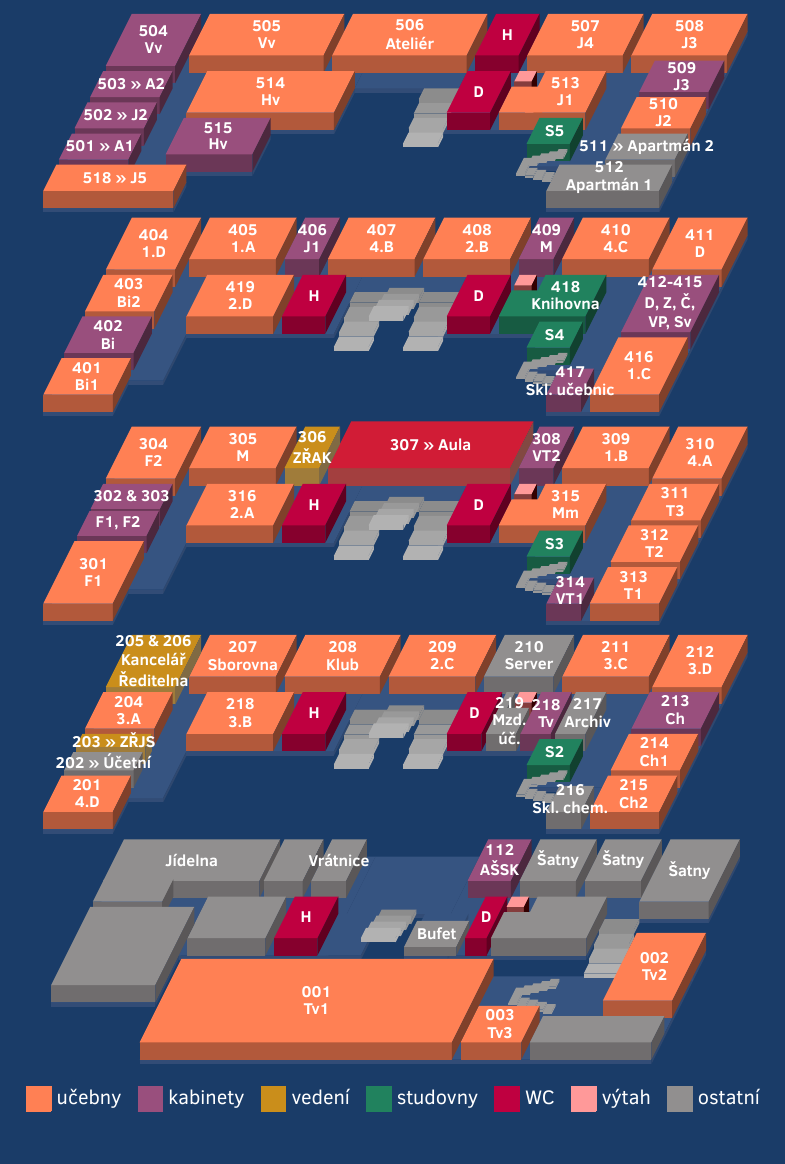
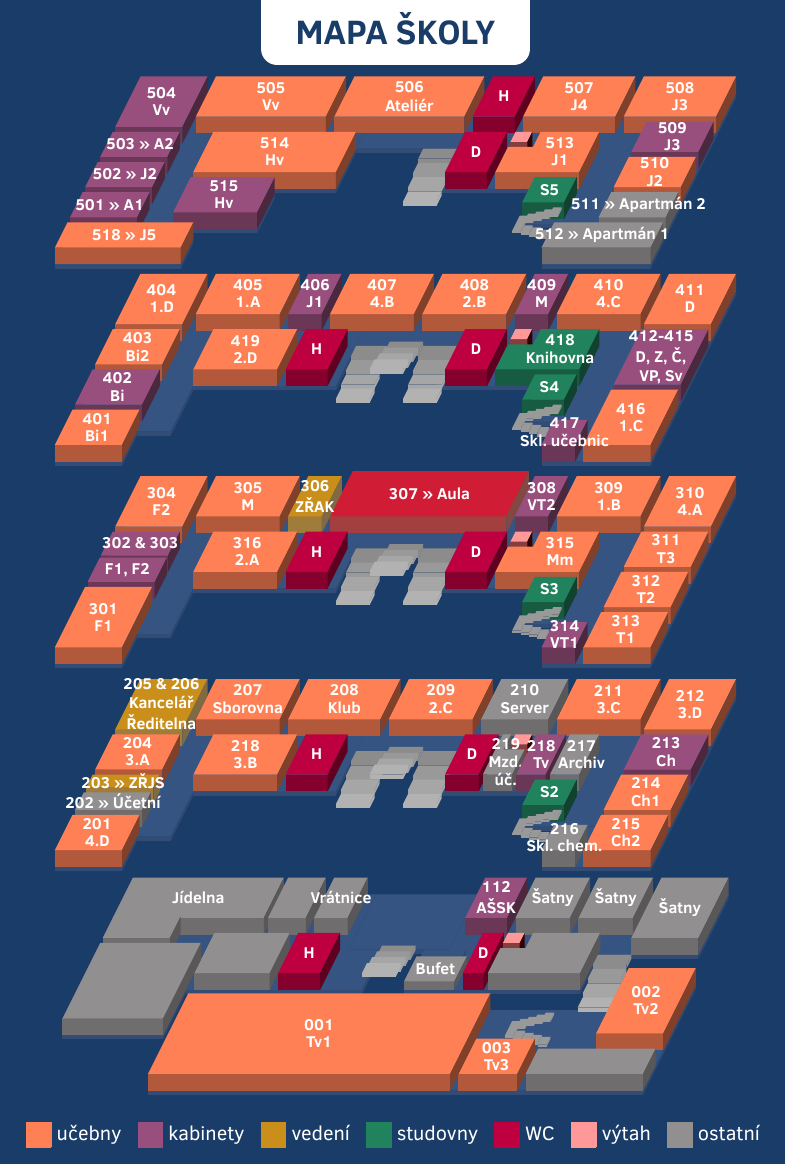
Before and after one commit to DominikDolezel/pruvodce_prvaka, a LaTeX document (mapa_skoly.tex): part of the page, cut at the place of the change. Compiled offline with XeLaTeX.

Commit message:
images a mapa školy

```diff
--- a/mapa_skoly.tex
+++ b/mapa_skoly.tex
@@ -9,6 +9,7 @@
 \usepackage{adjustbox}
 \usepackage{xcolor}
 \usepackage{pagecolor}
+\usepackage{tcolorbox}
 \usetikzlibrary{shapes.geometric, arrows}
 
 \pagenumbering{gobble}
@@ -62,7 +62,7 @@
 \node at (\x1/2+\x2/2+\y1*\cos,\y1*\sin+\z1/2+\z2/2) {#9};
 }
 
-\def\scale{0.153}
+\def\scale{0.148}
 
 \begin{document}
     {
@@ -71,6 +71,12 @@
     \footnotesize
     \color{white}
     \bfseries
+
+    \vspace*{-50pt}
+    \begin{tcolorbox}[colback = white, boxrule = 0pt, grow to left by = -4.15cm,  grow to right by = -4.15cm, arc=8pt, height = 40pt]
+      \vspace*{5pt}
+      \centering \section*{\LARGE\textcolor{darkblue}{MAPA ŠKOLY}}
+    \end{tcolorbox}
 
     %5podlazi
     \begin{tikzpicture}[scale=\scale]
@@ -166,7 +172,7 @@
         \kvadr{63}{71}{12}{18}{0}{2}{orange!100}{\shortstack{510 \\ J2}}{};
         \kvadr{63}{71}{6}{11}{0}{2}{grey}{\shortstack{511 » Apartmán 2}}{};
         %\kvadr{63}{71}{7}{8}{0}{4}{black!30}{}{};
-        \kvadr{58}{71}{0}{5}{0}{2}{grey}{\shortstack{512 \\ Apartmán 1}}{};
+        \kvadr{58}{71}{0}{5}{0}{2}{grey}{\shortstack{512 » Apartmán 1}}{};
 
 
 
```
Also changed, not shown: pruvodce_prvaka.tex (+4 -3 lines), friedrich.jpg (deleted), images/absence.png (renamed from absence.png), images/dulezite.jpg (renamed from dulezite.jpg), images/londyn.jpg (renamed from londyn.jpg), images/mapa.png (renamed from mapa.png), images/vytah.png (renamed from vytah.png), mapa_skoly.pdf, mapa_skoly.tex (1 more changed lines), 6 other files.
